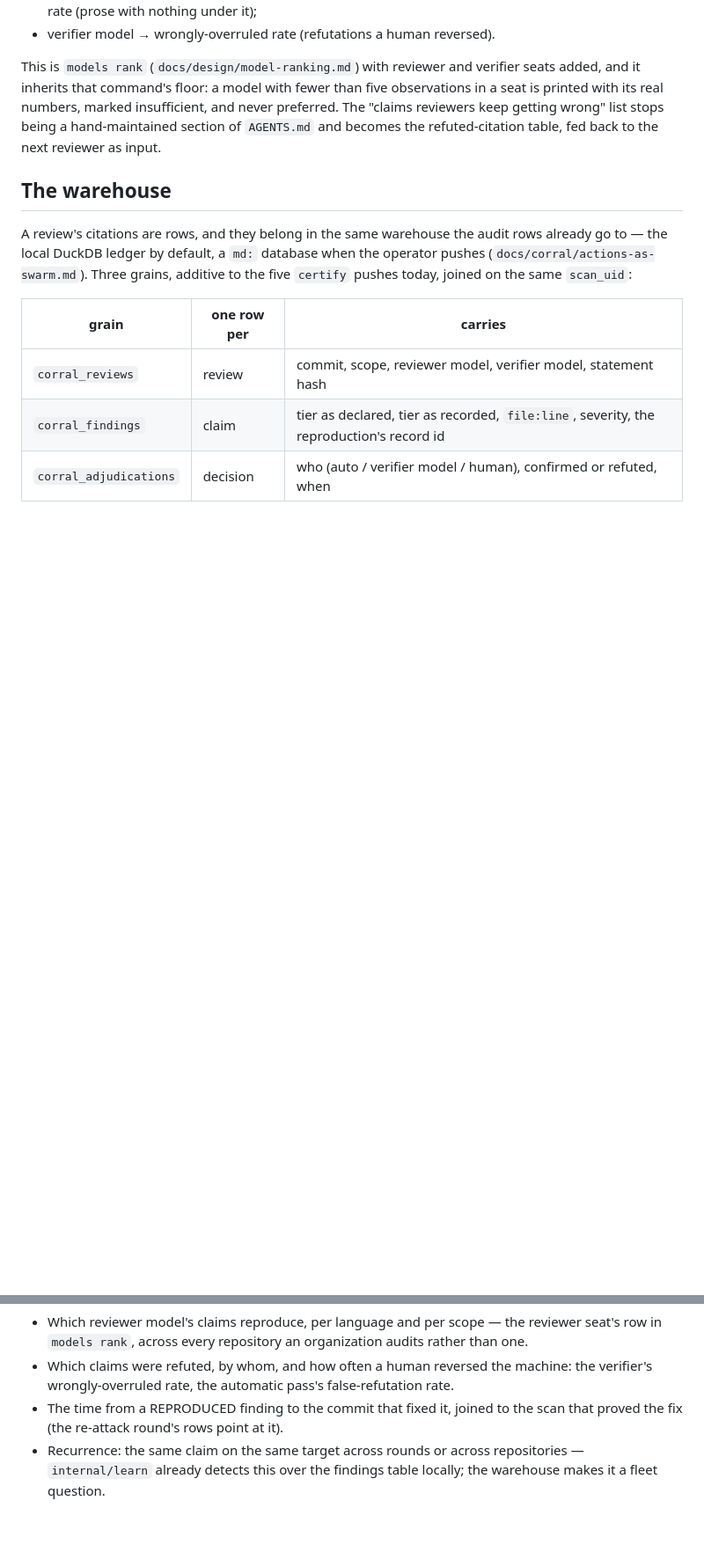
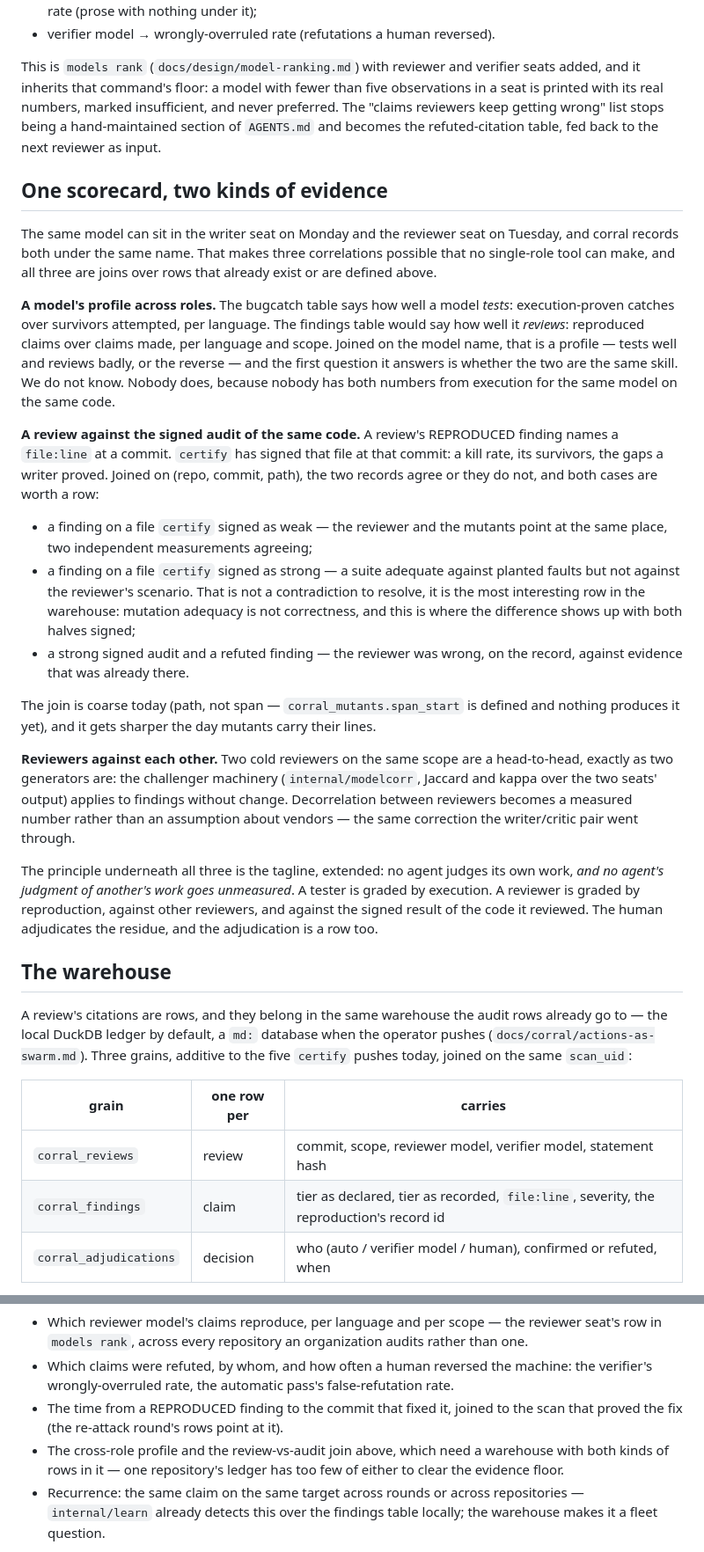
Before and after one commit to pdbethke/corralai, a Markdown page: docs/design/adversarial-review.md, 2 parts joined by grey strips. Shown at 88% size. GitHub-like rendering; blank space fills up the shorter version.

Commit message:
docs(design): one scorecard — a model's testing and reviewing accuracy, reviews against each other and against the signed audit
Co-Authored-By: Claude Code <noreply@anthropic.com>
Claude-Session: https://claude.ai/code/session_019WGMcPXm42zsFf6nqfbH1A

```diff
--- a/docs/design/adversarial-review.md
+++ b/docs/design/adversarial-review.md
@@ -137,6 +137,56 @@ marked insufficient, and never preferred. The "claims reviewers keep getting
 wrong" list stops being a hand-maintained section of `AGENTS.md` and becomes
 the refuted-citation table, fed back to the next reviewer as input.
 
+## One scorecard, two kinds of evidence
+
+The same model can sit in the writer seat on Monday and the reviewer seat
+on Tuesday, and corral records both under the same name. That makes three
+correlations possible that no single-role tool can make, and all three are
+joins over rows that already exist or are defined above.
+
+**A model's profile across roles.** The bugcatch table says how well a
+model *tests*: execution-proven catches over survivors attempted, per
+language. The findings table would say how well it *reviews*: reproduced
+claims over claims made, per language and scope. Joined on the model name,
+that is a profile — tests well and reviews badly, or the reverse — and the
+first question it answers is whether the two are the same skill. We do not
+know. Nobody does, because nobody has both numbers from execution for the
+same model on the same code.
+
+**A review against the signed audit of the same code.** A review's
+REPRODUCED finding names a `file:line` at a commit. `certify` has signed
+that file at that commit: a kill rate, its survivors, the gaps a writer
+proved. Joined on (repo, commit, path), the two records agree or they do
+not, and both cases are worth a row:
+
+- a finding on a file `certify` signed as weak — the reviewer and the
+  mutants point at the same place, two independent measurements agreeing;
+- a finding on a file `certify` signed as strong — a suite adequate against
+  planted faults but not against the reviewer's scenario. That is not a
+  contradiction to resolve, it is the most interesting row in the
+  warehouse: mutation adequacy is not correctness, and this is where the
+  difference shows up with both halves signed;
+- a strong signed audit and a refuted finding — the reviewer was wrong, on
+  the record, against evidence that was already there.
+
+The join is coarse today (path, not span — `corral_mutants.span_start` is
+defined and nothing produces it yet), and it gets sharper the day mutants
+carry their lines.
+
+**Reviewers against each other.** Two cold reviewers on the same scope are a
+head-to-head, exactly as two generators are: the challenger machinery
+(`internal/modelcorr`, Jaccard and kappa over the two seats' output) applies
+to findings without change. Decorrelation between reviewers becomes a
+measured number rather than an assumption about vendors — the same
+correction the writer/critic pair went through.
+
+The principle underneath all three is the tagline, extended: no agent
+judges its own work, *and no agent's judgment of another's work goes
+unmeasured*. A tester is graded by execution. A reviewer is graded by
+reproduction, against other reviewers, and against the signed result of the
+code it reviewed. The human adjudicates the residue, and the adjudication is
+a row too.
+
 ## The warehouse
 
 A review's citations are rows, and they belong in the same warehouse the
@@ -168,6 +218,9 @@ one repository in it:
   false-refutation rate.
 - The time from a REPRODUCED finding to the commit that fixed it, joined to
   the scan that proved the fix (the re-attack round's rows point at it).
+- The cross-role profile and the review-vs-audit join above, which need a
+  warehouse with both kinds of rows in it — one repository's ledger has too
+  few of either to clear the evidence floor.
 - Recurrence: the same claim on the same target across rounds or across
   repositories — `internal/learn` already detects this over the findings
   table locally; the warehouse makes it a fleet question.
```
